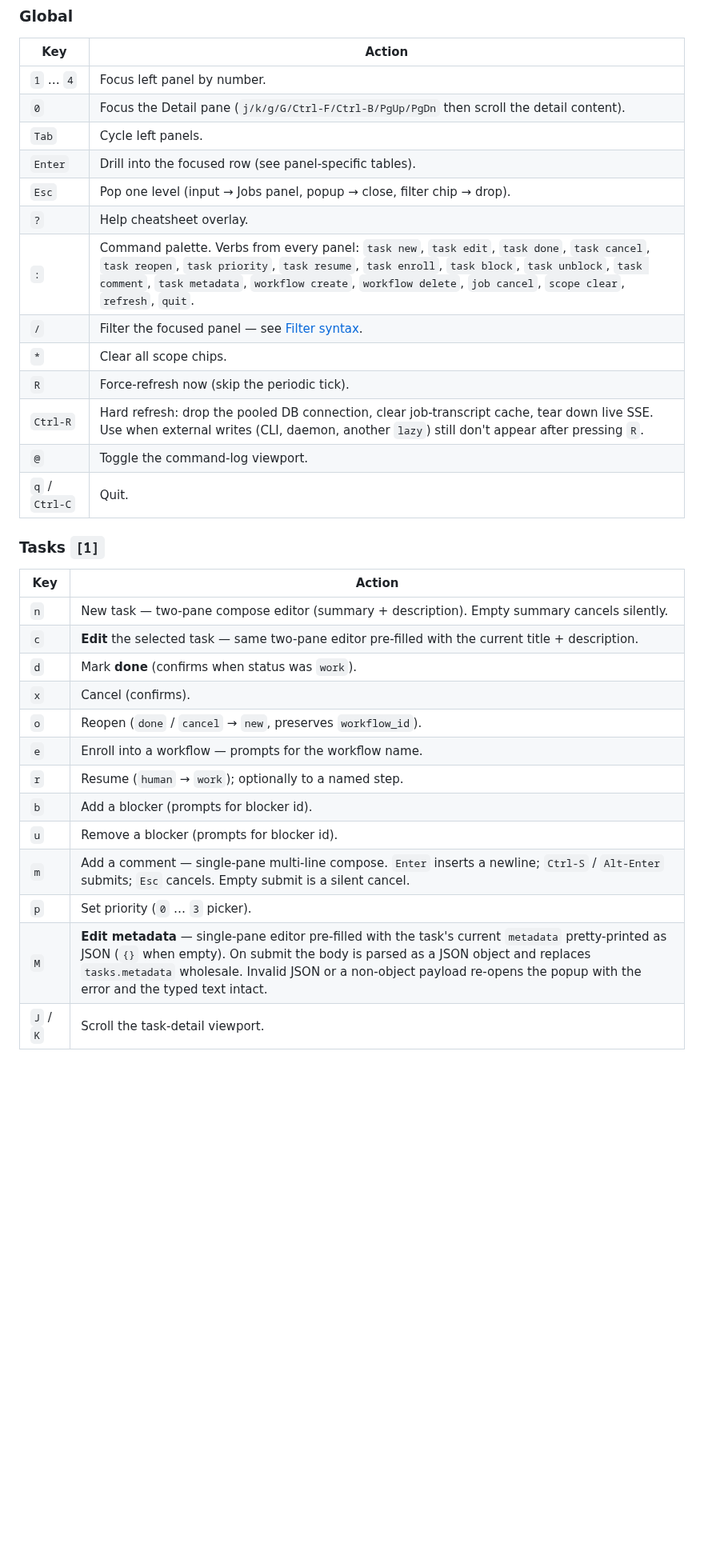
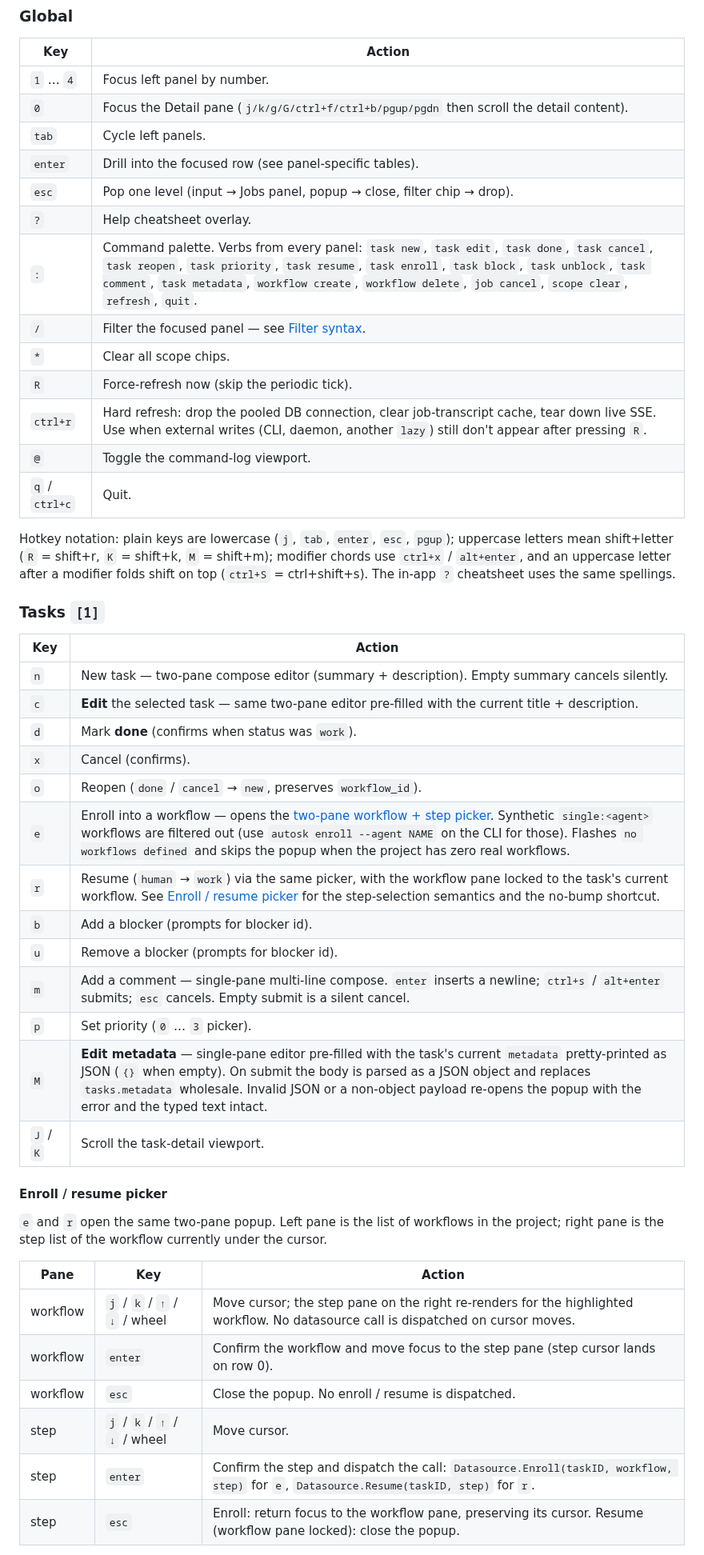
Before and after one commit to piligrimnick/autosk, a Markdown page: docs/lazy.md, the part around one of its changes. Shown at 80% size. Rendered like a GitHub page; blank space fills up the shorter version.

```diff
--- a/docs/lazy.md
+++ b/docs/lazy.md
@@ -89,18 +89,25 @@ every other kind (`user_text`, `tool_call`, `tool_result`,
 | Key | Action |
 |---|---|
 | `1` … `4` | Focus left panel by number. |
-| `0` | Focus the Detail pane (`j/k/g/G/Ctrl-F/Ctrl-B/PgUp/PgDn` then scroll the detail content). |
-| `Tab` | Cycle left panels. |
-| `Enter` | Drill into the focused row (see panel-specific tables). |
-| `Esc` | Pop one level (input → Jobs panel, popup → close, filter chip → drop). |
+| `0` | Focus the Detail pane (`j/k/g/G/ctrl+f/ctrl+b/pgup/pgdn` then scroll the detail content). |
+| `tab` | Cycle left panels. |
+| `enter` | Drill into the focused row (see panel-specific tables). |
+| `esc` | Pop one level (input → Jobs panel, popup → close, filter chip → drop). |
 | `?` | Help cheatsheet overlay. |
 | `:` | Command palette. Verbs from every panel: `task new`, `task edit`, `task done`, `task cancel`, `task reopen`, `task priority`, `task resume`, `task enroll`, `task block`, `task unblock`, `task comment`, `task metadata`, `workflow create`, `workflow delete`, `job cancel`, `scope clear`, `refresh`, `quit`. |
 | `/` | Filter the focused panel — see [Filter syntax](#filter-syntax). |
 | `*` | Clear all scope chips. |
 | `R` | Force-refresh now (skip the periodic tick). |
-| `Ctrl-R` | Hard refresh: drop the pooled DB connection, clear job-transcript cache, tear down live SSE. Use when external writes (CLI, daemon, another `lazy`) still don't appear after pressing `R`. |
+| `ctrl+r` | Hard refresh: drop the pooled DB connection, clear job-transcript cache, tear down live SSE. Use when external writes (CLI, daemon, another `lazy`) still don't appear after pressing `R`. |
 | `@` | Toggle the command-log viewport. |
-| `q` / `Ctrl-C` | Quit. |
+| `q` / `ctrl+c` | Quit. |
+
+Hotkey notation: plain keys are lowercase (`j`, `tab`, `enter`,
+`esc`, `pgup`); uppercase letters mean shift+letter (`R` = shift+r,
+`K` = shift+k, `M` = shift+m); modifier chords use `ctrl+x` /
+`alt+enter`, and an uppercase letter after a modifier folds shift
+on top (`ctrl+S` = ctrl+shift+s). The in-app `?` cheatsheet uses
+the same spellings.
 
 ### Tasks `[1]`
 
@@ -111,11 +118,27 @@ every other kind (`user_text`, `tool_call`, `tool_result`,
 | `d` | Mark **done** (confirms when status was `work`). |
 | `x` | Cancel (confirms). |
 | `o` | Reopen (`done` / `cancel` → `new`, preserves `workflow_id`). |
-| `e` | Enroll into a workflow — prompts for the workflow name. |
-| `r` | Resume (`human` → `work`); optionally to a named step. |
+| `e` | Enroll into a workflow — opens the [two-pane workflow + step picker](#enroll--resume-picker). Synthetic `single:<agent>` workflows are filtered out (use `autosk enroll --agent NAME` on the CLI for those). Flashes `no workflows defined` and skips the popup when the project has zero real workflows. |
+| `r` | Resume (`human` → `work`) via the same picker, with the workflow pane locked to the task's current workflow. See [Enroll / resume picker](#enroll--resume-picker) for the step-selection semantics and the no-bump shortcut. |
 | `b` | Add a blocker (prompts for blocker id). |
 | `u` | Remove a blocker (prompts for blocker id). |
-| `m` | Add a comment — single-pane multi-line compose. `Enter` inserts a newline; `Ctrl-S` / `Alt-Enter` submits; `Esc` cancels. Empty submit is a silent cancel. |
+| `m` | Add a comment — single-pane multi-line compose. `enter` inserts a newline; `ctrl+s` / `alt+enter` submits; `esc` cancels. Empty submit is a silent cancel. |
 | `p` | Set priority (`0` … `3` picker). |
 | `M` | **Edit metadata** — single-pane editor pre-filled with the task's current `metadata` pretty-printed as JSON (`{}` when empty). On submit the body is parsed as a JSON object and replaces `tasks.metadata` wholesale. Invalid JSON or a non-object payload re-opens the popup with the error and the typed text intact. |
 | `J` / `K` | Scroll the task-detail viewport. |
+
+#### Enroll / resume picker
+
+`e` and `r` open the same two-pane popup. Left pane is the list of
+workflows in the project; right pane is the step list of the
+workflow currently under the cursor.
+
+| Pane | Key | Action |
+|---|---|---|
+| workflow | `j` / `k` / `↑` / `↓` / wheel | Move cursor; the step pane on the right re-renders for the highlighted workflow. No datasource call is dispatched on cursor moves. |
+| workflow | `enter` | Confirm the workflow and move focus to the step pane (step cursor lands on row 0). |
+| workflow | `esc` | Close the popup. No enroll / resume is dispatched. |
+| step | `j` / `k` / `↑` / `↓` / wheel | Move cursor. |
+| step | `enter` | Confirm the step and dispatch the call: `Datasource.Enroll(taskID, workflow, step)` for `e`, `Datasource.Resume(taskID, step)` for `r`. |
+| step | `esc` | Enroll: return focus to the workflow pane, preserving its cursor. Resume (workflow pane locked): close the popup. |
+
```
Also changed, not shown: other parts of docs/lazy.md (+46 -16 lines).
